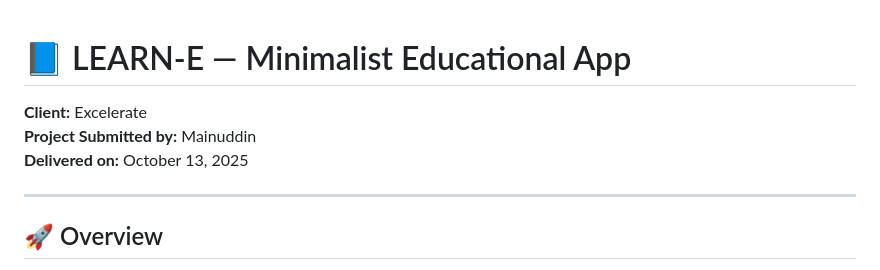
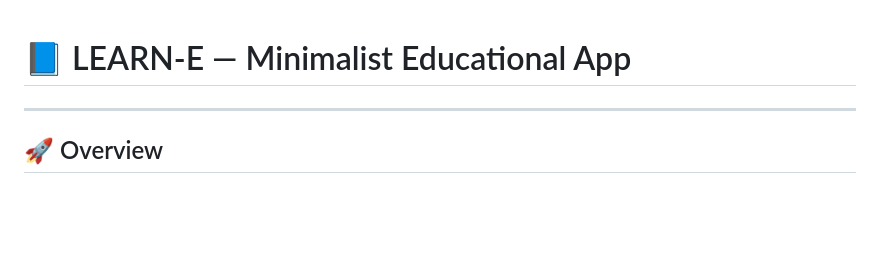
Before and after one commit to IsiriBhatSM/Learn-E, a Markdown page: README.md, the part around the change. GitHub-like rendering; blank space fills up the shorter version.

```diff
--- a/README.md
+++ b/README.md
@@ -1,8 +1,4 @@
 # 📘 LEARN-E — Minimalist Educational App
-
-**Client:** Excelerate
-**Project Submitted by:** Mainuddin
-**Delivered on:** October 13, 2025
 
 ---
 
```
